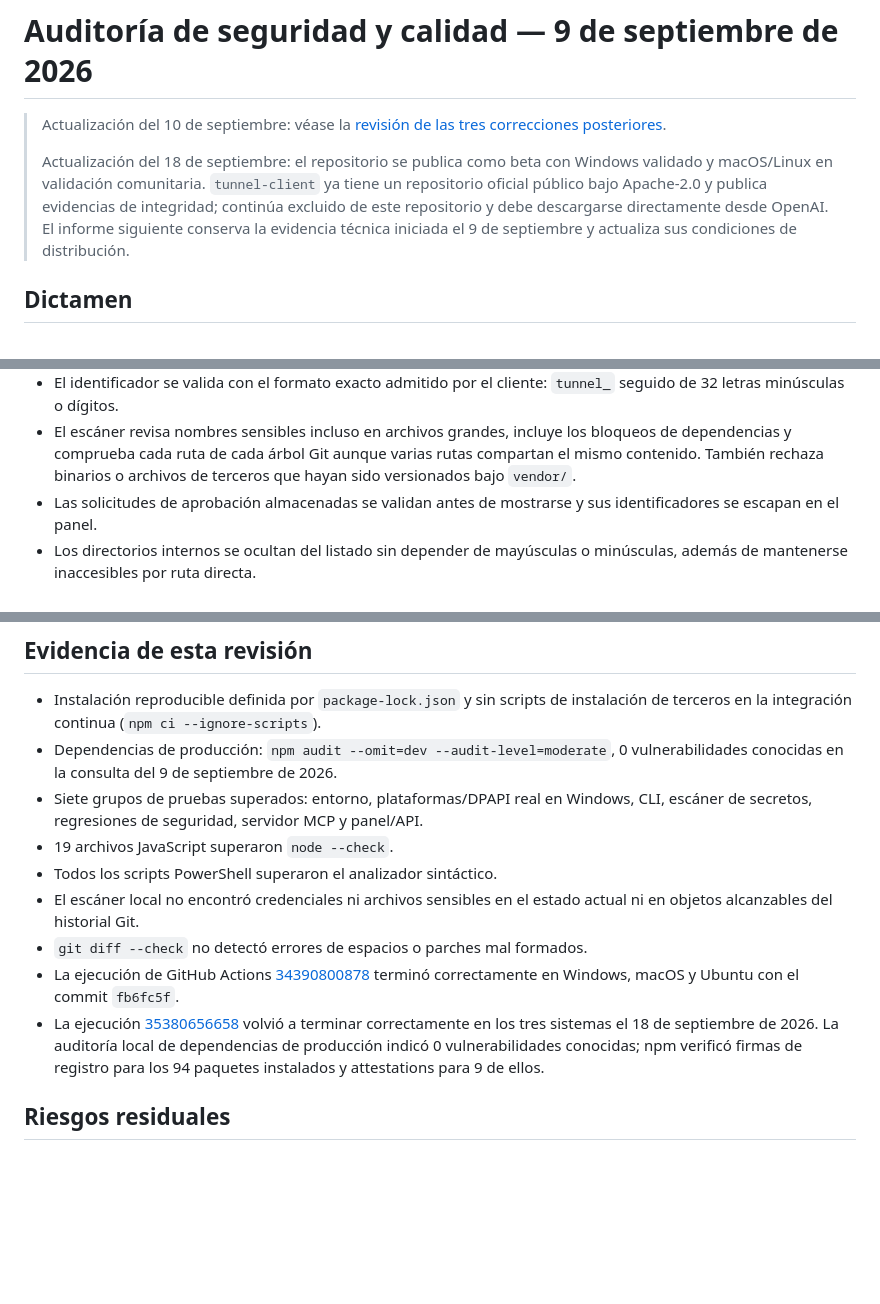
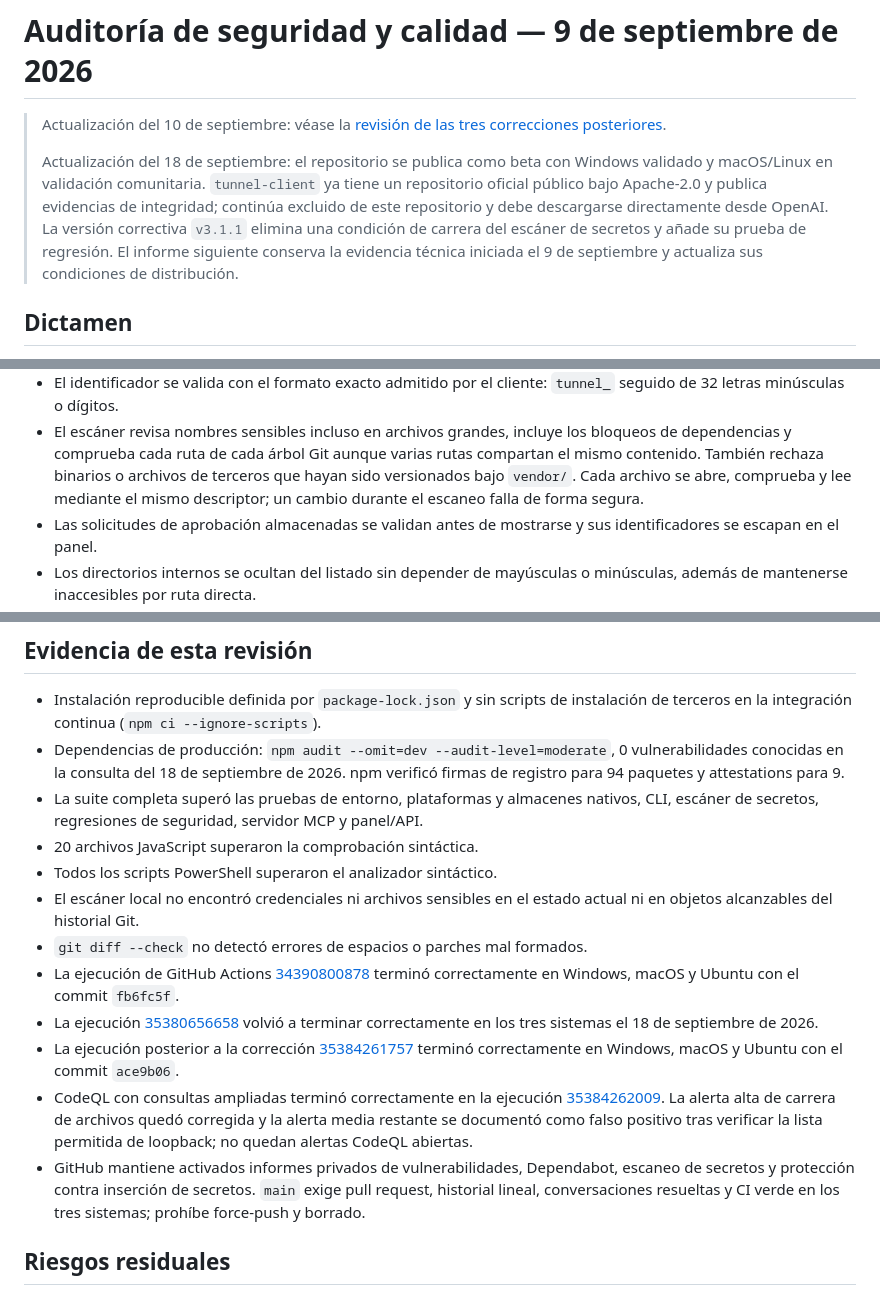
Before and after one commit to jpascualgb/tunel-chat-mcp, a Markdown page: SECURITY-AUDIT.md, 3 parts joined by grey strips. Drawn GitHub-style; blank space fills up the shorter version.

Commit message:
Document final public security audit (#5)

```diff
--- a/SECURITY-AUDIT.md
+++ b/SECURITY-AUDIT.md
@@ -7,8 +7,10 @@
 > Windows validado y macOS/Linux en validación comunitaria. `tunnel-client` ya tiene
 > un repositorio oficial público bajo Apache-2.0 y publica evidencias de integridad;
 > continúa excluido de este repositorio y debe descargarse directamente desde
-> OpenAI. El informe siguiente conserva la evidencia técnica iniciada el 9 de
-> septiembre y actualiza sus condiciones de distribución.
+> OpenAI. La versión correctiva `v3.1.1` elimina una condición de carrera del
+> escáner de secretos y añade su prueba de regresión. El informe siguiente conserva
+> la evidencia técnica iniciada el 9 de septiembre y actualiza sus condiciones de
+> distribución.
 
 ## Dictamen
 
@@ -59,7 +61,9 @@ prometer soporte de producción multiplataforma.
 - El escáner revisa nombres sensibles incluso en archivos grandes, incluye los
   bloqueos de dependencias y comprueba cada ruta de cada árbol Git aunque varias
   rutas compartan el mismo contenido. También rechaza binarios o archivos de
-  terceros que hayan sido versionados bajo `vendor/`.
+  terceros que hayan sido versionados bajo `vendor/`. Cada archivo se abre,
+  comprueba y lee mediante el mismo descriptor; un cambio durante el escaneo falla
+  de forma segura.
 - Las solicitudes de aprobación almacenadas se validan antes de mostrarse y sus
   identificadores se escapan en el panel.
 - Los directorios internos se ocultan del listado sin depender de mayúsculas o
@@ -88,10 +92,11 @@ prometer soporte de producción multiplataforma.
 - Instalación reproducible definida por `package-lock.json` y sin scripts de
   instalación de terceros en la integración continua (`npm ci --ignore-scripts`).
 - Dependencias de producción: `npm audit --omit=dev --audit-level=moderate`, 0
-  vulnerabilidades conocidas en la consulta del 9 de septiembre de 2026.
-- Siete grupos de pruebas superados: entorno, plataformas/DPAPI real en Windows,
+  vulnerabilidades conocidas en la consulta del 18 de septiembre de 2026. npm
+  verificó firmas de registro para 94 paquetes y attestations para 9.
+- La suite completa superó las pruebas de entorno, plataformas y almacenes nativos,
   CLI, escáner de secretos, regresiones de seguridad, servidor MCP y panel/API.
-- 19 archivos JavaScript superaron `node --check`.
+- 20 archivos JavaScript superaron la comprobación sintáctica.
 - Todos los scripts PowerShell superaron el analizador sintáctico.
 - El escáner local no encontró credenciales ni archivos sensibles en el estado
   actual ni en objetos alcanzables del historial Git.
@@ -102,9 +107,19 @@ prometer soporte de producción multiplataforma.
 - La ejecución
   [35380656658](https://github.com/jpascualgb/tunel-chat-mcp/actions/runs/35380656658)
   volvió a terminar correctamente en los tres sistemas el 18 de septiembre de
-  2026. La auditoría local de dependencias de producción indicó 0 vulnerabilidades
-  conocidas; npm verificó firmas de registro para los 94 paquetes instalados y
-  attestations para 9 de ellos.
+  2026.
+- La ejecución posterior a la corrección
+  [35384261757](https://github.com/jpascualgb/tunel-chat-mcp/actions/runs/35384261757)
+  terminó correctamente en Windows, macOS y Ubuntu con el commit `ace9b06`.
+- CodeQL con consultas ampliadas terminó correctamente en la ejecución
+  [35384262009](https://github.com/jpascualgb/tunel-chat-mcp/actions/runs/35384262009).
+  La alerta alta de carrera de archivos quedó corregida y la alerta media restante
+  se documentó como falso positivo tras verificar la lista permitida de loopback;
+  no quedan alertas CodeQL abiertas.
+- GitHub mantiene activados informes privados de vulnerabilidades, Dependabot,
+  escaneo de secretos y protección contra inserción de secretos. `main` exige pull
+  request, historial lineal, conversaciones resueltas y CI verde en los tres
+  sistemas; prohíbe force-push y borrado.
 
 ## Riesgos residuales
 
```
